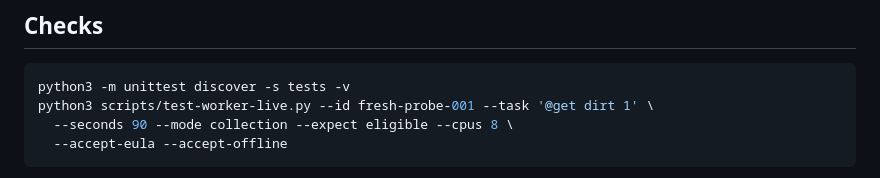
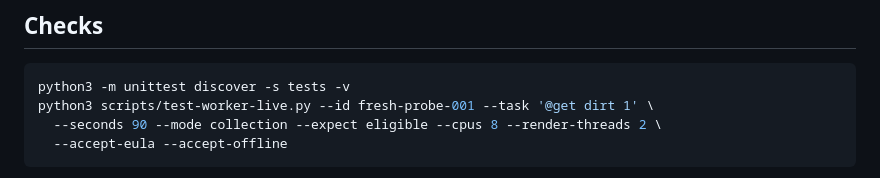
Before and after one commit to DistilledSlop/Vibrato-Conductor, a Markdown page: docs/worker.md, the part around the change. Drawn GitHub-style.

````diff
--- a/docs/worker.md
+++ b/docs/worker.md
@@ -35,7 +35,7 @@ SIGTERM stops the client, drains the proxy, sends server console `stop`, waits f
 ```bash
 python3 -m unittest discover -s tests -v
 python3 scripts/test-worker-live.py --id fresh-probe-001 --task '@get dirt 1' \
-  --seconds 90 --mode collection --expect eligible --cpus 8 \
+  --seconds 90 --mode collection --expect eligible --cpus 8 --render-threads 2 \
   --accept-eula --accept-offline
 ```
 
````
Also changed, not shown: catalogs/README.md (+1 -1 lines), docs/operations.md (+1 -1 lines).
